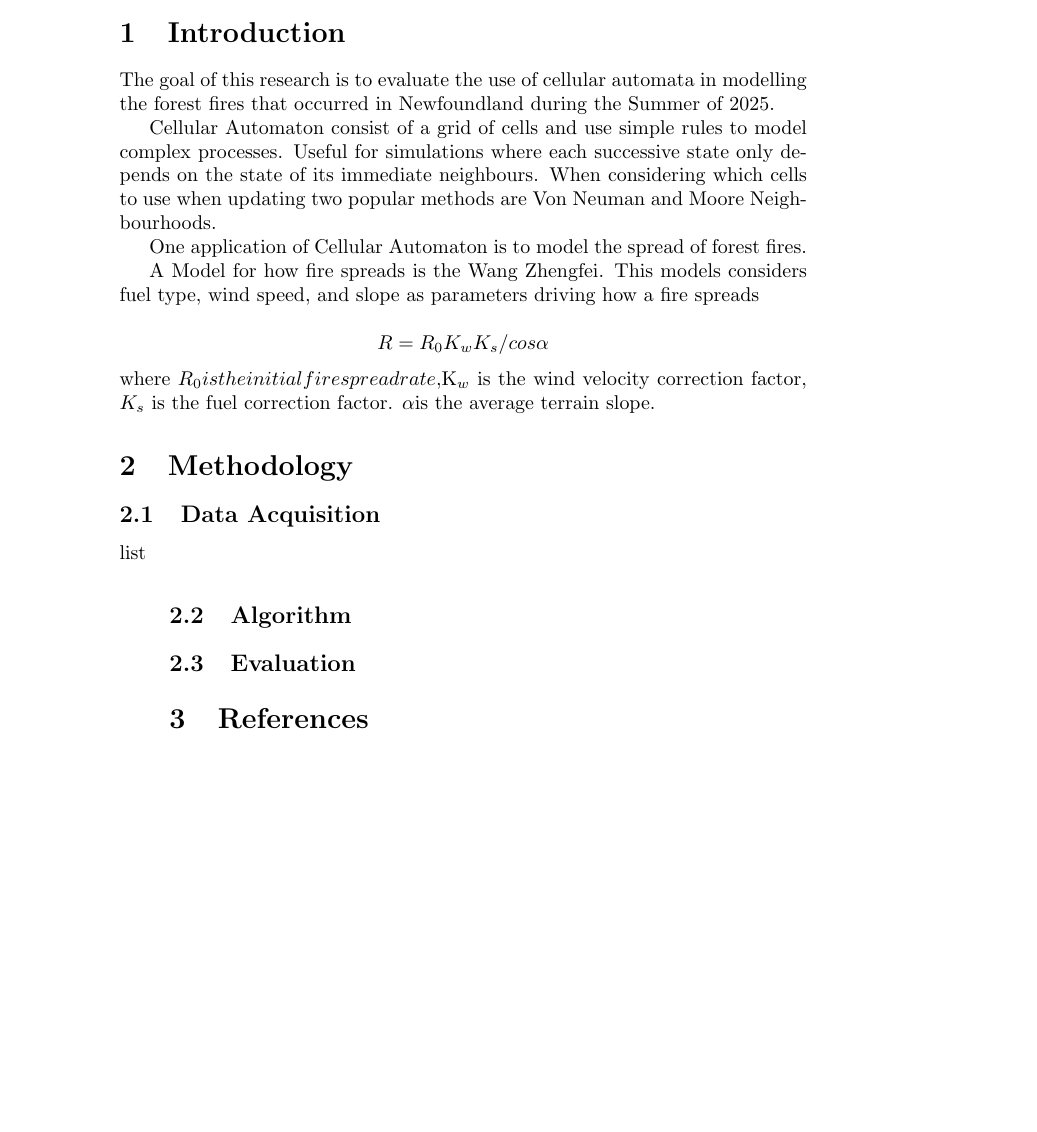
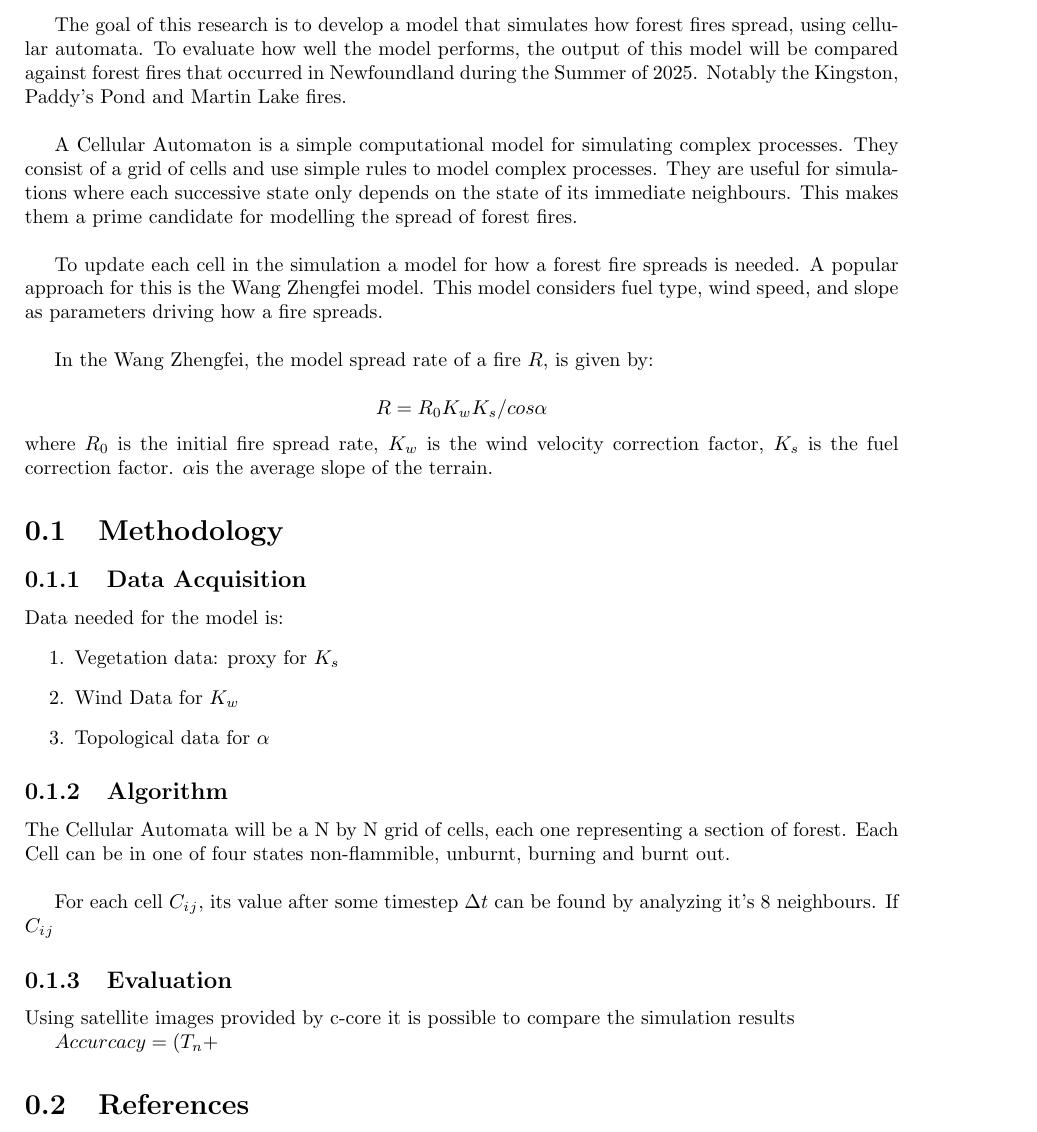
Before and after one commit to mkp302/cellular_automata, a LaTeX document (proposal.tex): part of page 1 of 2 before the commit and part of page 2 of 2 after it, cut at the place of the change, the shorter picture padded with empty space. Compiled offline with pdfLaTeX.

Commit message:
proposal edit 3

```diff
--- a/proposal.tex
+++ b/proposal.tex
@@ -15,27 +16,35 @@
 
 \maketitle
 
-\section{Introduction}
-The goal of this research is to evaluate the use of cellular automata in modelling the forest fires that occurred in Newfoundland during the Summer of 2025.
+The goal of this research is to develop a model that simulates how forest fires spread, using cellular automata. To evaluate how well the model performs, the output of this model will be compared against forest fires that occurred in Newfoundland during the Summer of 2025. Notably the Kingston, Paddy's Pond and Martin Lake fires. \\ \par
 
-Cellular Automaton consist of a grid of cells and use simple rules to model complex processes. Useful for simulations where each successive state only depends on the state of its immediate neighbours. When considering which cells to use when updating two popular methods are Von Neuman and Moore Neighbourhoods.
+A Cellular Automaton is a simple computational model for simulating complex processes. They consist of a grid of cells and use simple rules to model complex processes. They are useful for simulations where each successive state only depends on the state of its immediate neighbours. This makes them a prime candidate for modelling the spread of forest fires. \\ \par
 
-One application of Cellular Automaton is to model the spread of forest fires.
+To update each cell in the simulation a model for how a forest fire spreads is needed. A popular approach for this is the Wang Zhengfei model. This model considers fuel type, wind speed, and slope as parameters driving how a fire spreads.\\
 
-A Model for how fire spreads is the Wang Zhengfei. This models considers fuel type, wind speed, and slope as parameters driving how a fire spreads
-
+In the Wang Zhengfei, the model spread rate of a fire $R$, is given by:\\
 $$R = R_0 K_w K_s / cos \alpha$$
-where $R_0 is the initial fire spread rate, $K_w$ is the wind velocity correction factor, $K_s$ is the fuel correction factor. $\alpha$is the average terrain slope.
+where $R_0$ is the initial fire spread rate, $K_w$ is the wind velocity correction factor, $K_s$ is the fuel correction factor. $\alpha$is the average slope of the terrain.
 
 \section{Methodology}
     \subsection{Data Acquisition}
-        \begin{list}
-        \end{list}
+        Data needed for the model is:
+        \begin{enumerate}
+        \item Vegetation data: proxy for $K_s$
+        \item Wind Data for $K_w$
+        \item Topological data for $\alpha$
+    \end{enumerate}
 
     \subsection{Algorithm}
+    The Cellular Automata will be a N by N grid of cells, each one representing a section of forest.
+    Each Cell can be in one of four states non-flammible, unburnt, burning and burnt out.\\
+
+    For each cell $C_i_j$, its value after some timestep $\Delta t$ can be found by analyzing it's 8 neighbours. If $C_i_j$
 
     \subsection{Evaluation}
+        Using satellite images provided by c-core it is possible to compare the simulation results
 
+        $Accurcacy = (T_n + $
 
  \section{References}
  https://c-core.ca/solutions/newfoundland-wildfires-as-seen-from-space/
```
Also changed, not shown: proposal.tex (17 more changed lines).
